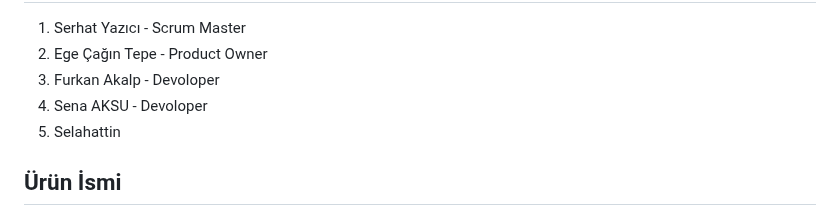
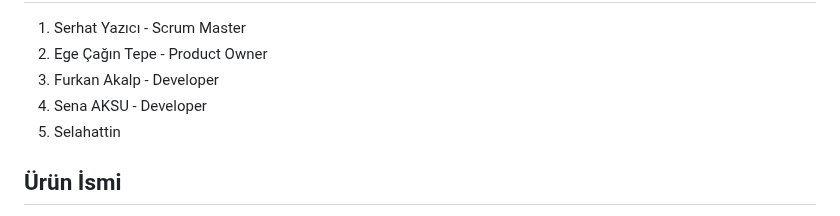
Before and after one commit to egecagintepe/bootcamp.grup190, a Markdown page: README.md, the part around the change. GitHub-like rendering.

```diff
--- a/README.md
+++ b/README.md
@@ -8,8 +8,8 @@ Takım Elemanları
 -
 1. Serhat Yazıcı - Scrum Master
 2. Ege Çağın Tepe - Product Owner
-3. Furkan Akalp - Devoloper
-4. Sena AKSU - Devoloper
+3. Furkan Akalp - Developer
+4. Sena AKSU - Developer
 5. Selahattin
 
 Ürün İsmi
```
